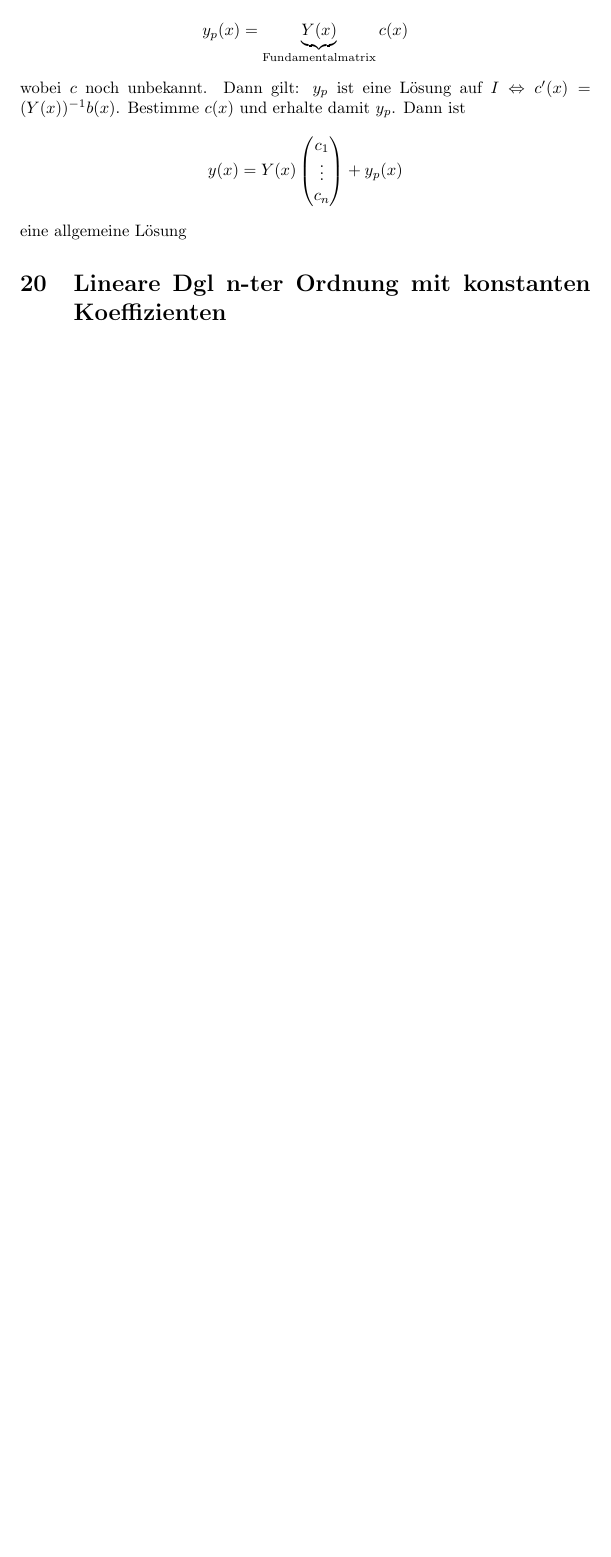
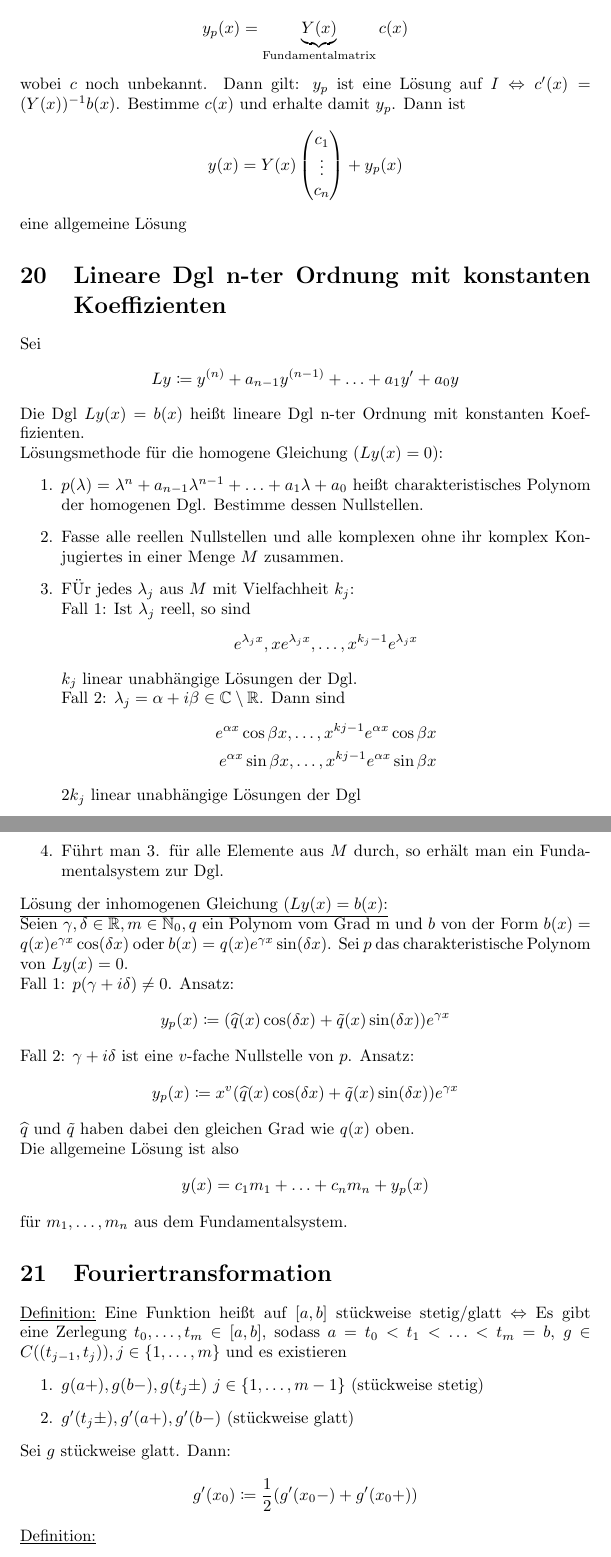
Before and after one commit to FelixMoeller3/Zusammenfassung_HM, a LaTeX document (main.tex): part of page 25 of 25 before the commit and two parts of pages 25 and 26 of 26 after it, the two joined at a grey line, cut so that both start at the same text, the shorter picture padded with empty space. Compiled offline with pdfLaTeX.

Commit message:
Finished section 20

```diff
--- a/main.tex
+++ b/main.tex
@@ -928,5 +928,60 @@ Dann ist
 eine allgemeine Lösung
 
 \section{Lineare Dgl n-ter Ordnung mit konstanten Koeffizienten}
+Sei
+\begin{align*}
+    Ly \coloneqq y^{(n)} + a_{n-1}y^{(n-1)}+ \ldots + a_1y' + a_0y
+\end{align*}
+Die Dgl $Ly(x)=b(x)$ heißt lineare Dgl n-ter Ordnung mit konstanten Koeffizienten. \\
+Lösungsmethode für die homogene Gleichung ($Ly(x)=0$):
+\begin{enumerate}
+    \item $p(\lambda)=\lambda^n + a_{n-1}\lambda^{n-1} + \ldots + a_1\lambda + a_0$ heißt charakteristisches Polynom der homogenen Dgl.
+    Bestimme dessen Nullstellen.
+    \item Fasse alle reellen Nullstellen und alle komplexen ohne ihr komplex Konjugiertes in einer Menge $M$ zusammen.
+    \item FÜr jedes $\lambda_j$ aus $M$ mit Vielfachheit $k_j$: \\
+    Fall 1: Ist $\lambda_j$ reell, so sind
+    \begin{align*}
+        e^{\lambda_jx}, xe^{\lambda_jx}, \ldots, x^{k_j-1}e^{\lambda_jx}
+    \end{align*}
+    $k_j$ linear unabhängige Lösungen der Dgl. \\
+    Fall 2: $\lambda_j = \alpha+i\beta \in \mathbb{C} \setminus \mathbb{R}$. Dann sind
+    \begin{align*}
+        e^{\alpha x}\cos \beta x, \ldots, x^{kj-1}e^{\alpha x}\cos \beta x \\
+        e^{\alpha x}\sin \beta x, \ldots, x^{kj-1}e^{\alpha x}\sin \beta x
+    \end{align*}
+    $2k_j$ linear unabhängige Lösungen der Dgl
+    \item Führt man 3. für alle Elemente aus $M$ durch, so erhält man ein Fundamentalsystem zur Dgl.
+\end{enumerate}
+\underline{Lösung der inhomogenen Gleichung ($Ly(x)=b(x)$:} \\
+Seien $\gamma,\delta \in \mathbb{R}, m \in \mathbb{N}_0,q$ ein Polynom vom Grad m und $b$ von der Form $b(x)=q(x)e^{\gamma x}\cos(\delta x)$
+oder $b(x)=q(x)e^{\gamma x}\sin(\delta x)$. Sei $p$ das charakteristische Polynom von $Ly(x)=0$. \\
+Fall 1: $p(\gamma + i\delta) \neq 0$. Ansatz:
+\begin{align*}
+    y_p(x) \coloneqq (\widehat{q}(x)\cos(\delta x) + \Tilde{q}(x)\sin(\delta x))e^{\gamma x}
+\end{align*}
+Fall 2: $\gamma + i \delta$ ist eine $v$-fache Nullstelle von $p$. Ansatz:
+\begin{align*}
+    y_p(x) \coloneqq x^v(\widehat{q}(x)\cos(\delta x) + \Tilde{q}(x) \sin(\delta x))e^{\gamma x}
+\end{align*}
+$\widehat{q}$ und $\Tilde{q}$ haben dabei den gleichen Grad wie $q(x)$ oben. \\
+Die allgemeine Lösung ist also
+\begin{align*}
+    y(x) = c_1m_1 + \ldots + c_nm_n + y_p(x)
+\end{align*}
+für $m_1, \ldots, m_n$ aus dem Fundamentalsystem.
+
+\section{Fouriertransformation}
+\underline{Definition:} Eine Funktion heißt auf $[a,b]$ stückweise stetig/glatt $\Leftrightarrow$ Es gibt eine Zerlegung $t_0, \ldots, t_m \in [a,b]$,
+sodass $a=t_0 < t_1 < \ldots < t_m=b, \text{ } g \in C((t_{j-1},t_j)), j \in \{ 1, \ldots,m\}$ und es existieren
+\begin{enumerate}
+    \item $g(a+),g(b-),g(t_j\pm) \text{ } j \in \{ 1, \ldots, m-1\}$ (stückweise stetig)
+    \item $g'(t_j \pm), g'(a+),g'(b-)$ (stückweise glatt)
+\end{enumerate}
+Sei $g$ stückweise glatt. Dann:
+\begin{align*}
+    g'(x_0) \coloneqq \frac{1}{2} (g'(x_0-) + g'(x_0+))
+\end{align*}
+\underline{Definition:}
+
 
 \end{document}
```
